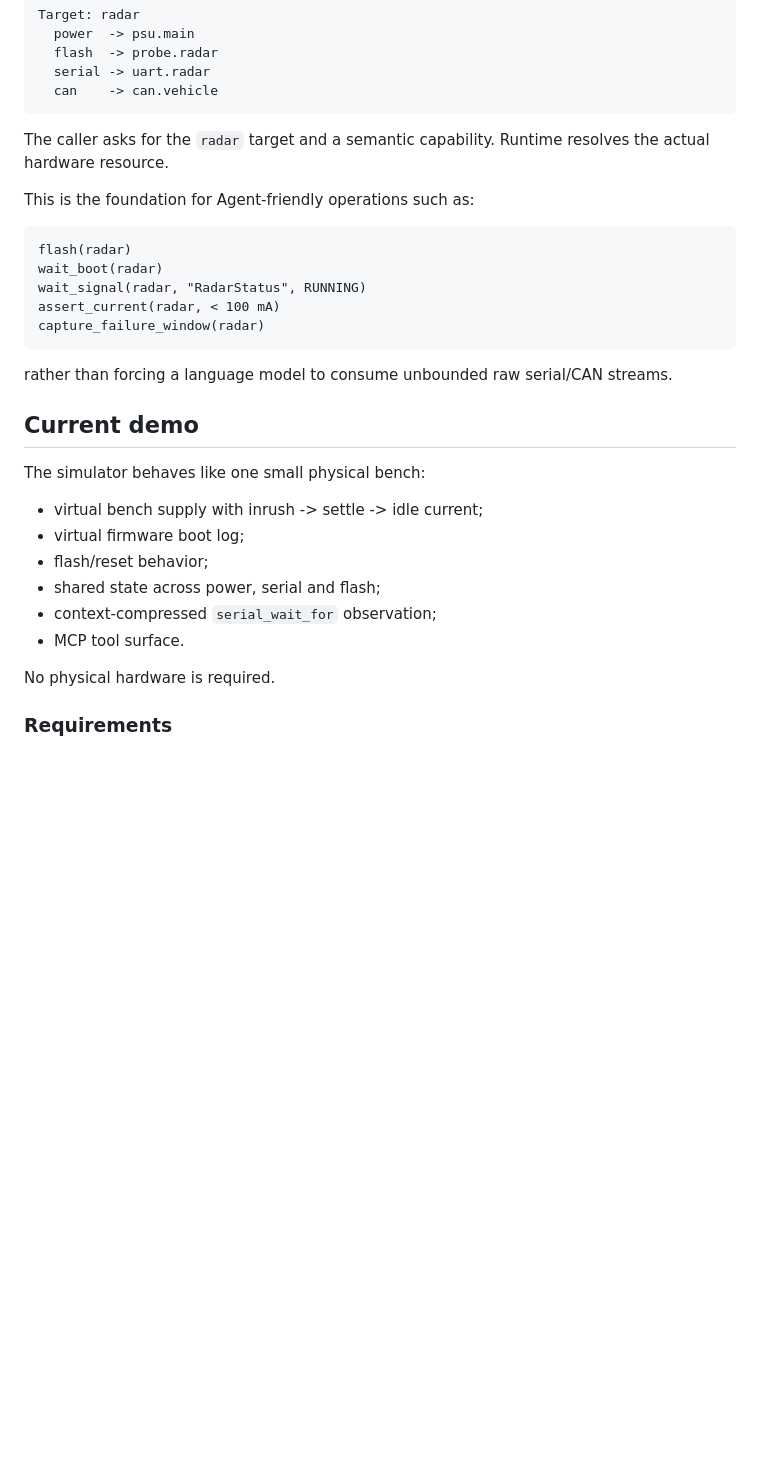
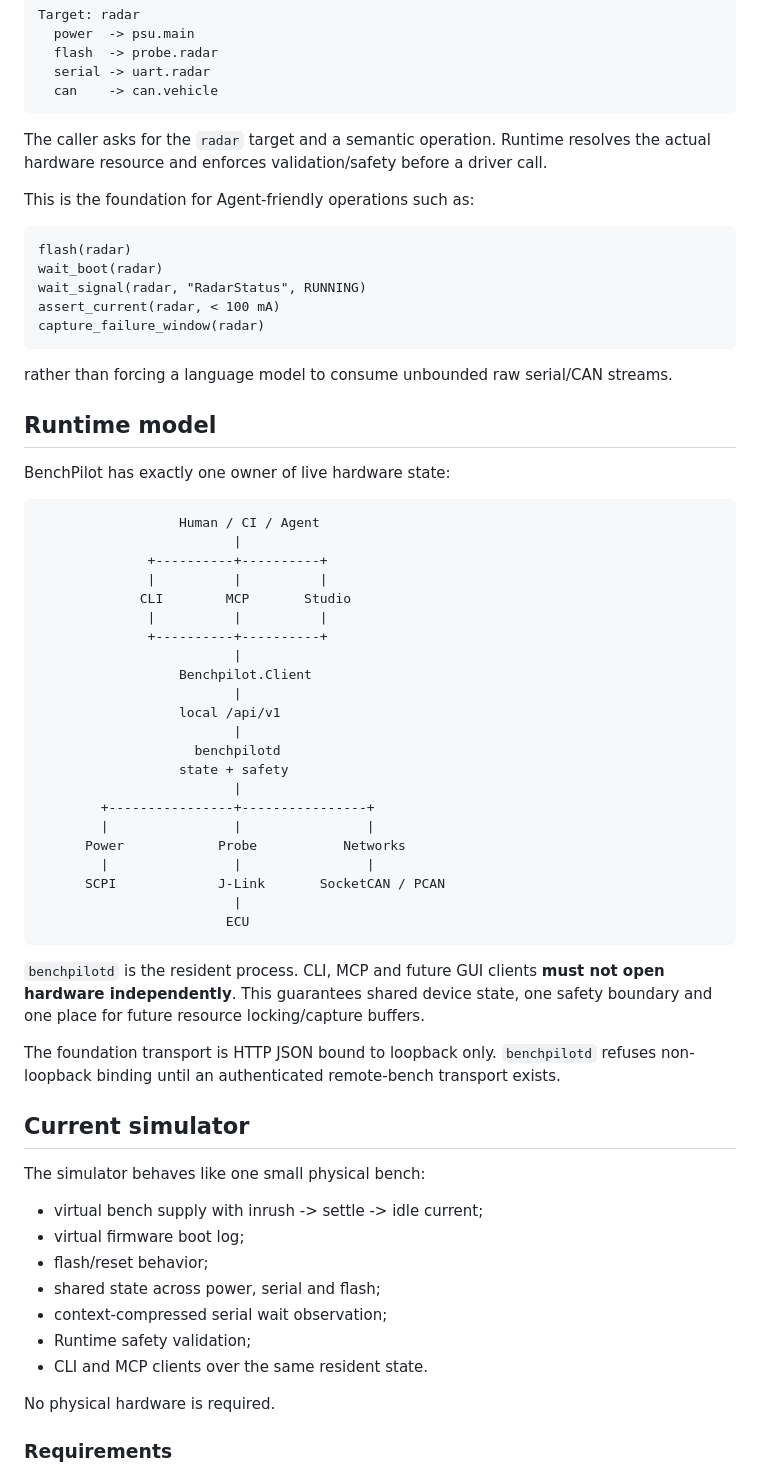
Before and after one commit to turinglambdaai/benchpilot, a Markdown page: README.md, the part around one of its changes. Drawn GitHub-style; blank space fills up the shorter version.

````diff
--- a/README.md
+++ b/README.md
@@ -37,7 +37,7 @@ Target: radar
   can    -> can.vehicle
 ```
 
-The caller asks for the `radar` target and a semantic capability. Runtime resolves the actual hardware resource.
+The caller asks for the `radar` target and a semantic operation. Runtime resolves the actual hardware resource and enforces validation/safety before a driver call.
 
 This is the foundation for Agent-friendly operations such as:
 
@@ -51,7 +51,40 @@ capture_failure_window(radar)
 
 rather than forcing a language model to consume unbounded raw serial/CAN streams.
 
-## Current demo
+## Runtime model
+
+BenchPilot has exactly one owner of live hardware state:
+
+```text
+                  Human / CI / Agent
+                         |
+              +----------+----------+
+              |          |          |
+             CLI        MCP       Studio
+              |          |          |
+              +----------+----------+
+                         |
+                  Benchpilot.Client
+                         |
+                  local /api/v1
+                         |
+                    benchpilotd
+                  state + safety
+                         |
+        +----------------+----------------+
+        |                |                |
+      Power            Probe           Networks
+        |                |                |
+      SCPI             J-Link       SocketCAN / PCAN
+                         |
+                        ECU
+```
+
+`benchpilotd` is the resident process. CLI, MCP and future GUI clients **must not open hardware independently**. This guarantees shared device state, one safety boundary and one place for future resource locking/capture buffers.
+
+The foundation transport is HTTP JSON bound to loopback only. `benchpilotd` refuses non-loopback binding until an authenticated remote-bench transport exists.
+
+## Current simulator
 
 The simulator behaves like one small physical bench:
 
@@ -59,8 +92,9 @@ The simulator behaves like one small physical bench:
 - virtual firmware boot log;
 - flash/reset behavior;
 - shared state across power, serial and flash;
-- context-compressed `serial_wait_for` observation;
-- MCP tool surface.
+- context-compressed serial wait observation;
+- Runtime safety validation;
+- CLI and MCP clients over the same resident state.
 
 No physical hardware is required.
 
````
Also changed, not shown: other parts of README.md (+70 -38 lines).
